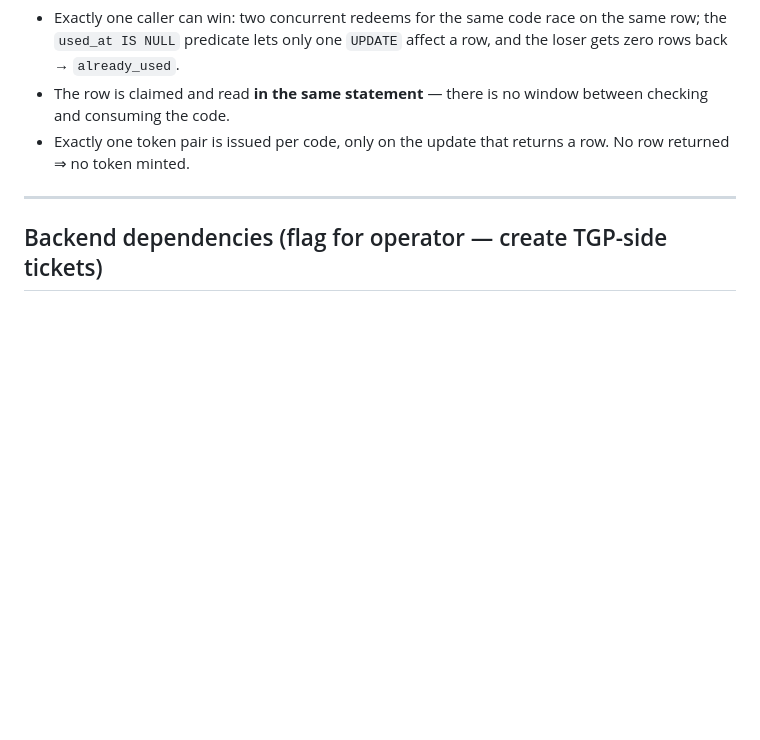
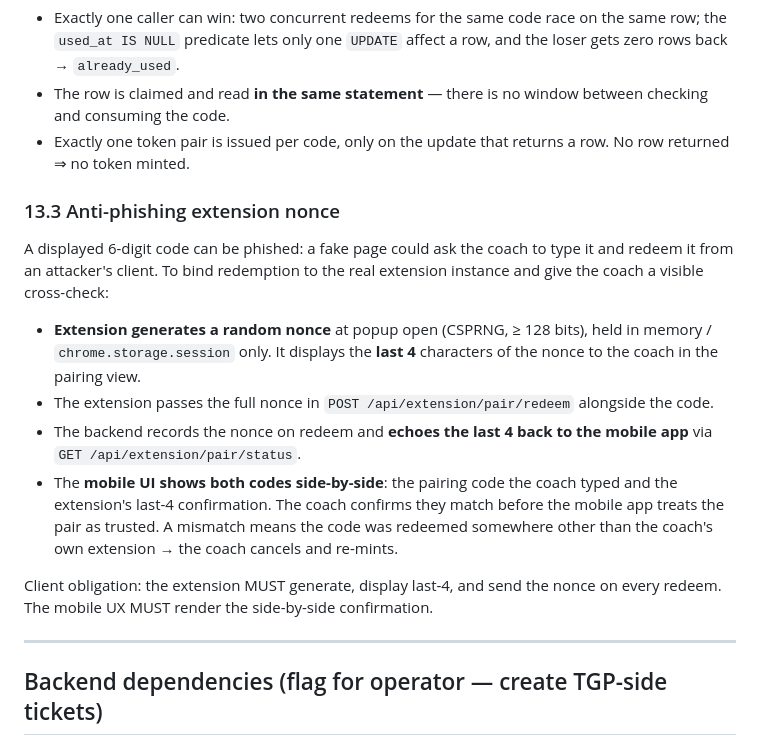
Before and after one commit to BradleyGleavePortfolio/tgp-importer-extension, a Markdown page: docs/DESIGN.md, the part around the change. GitHub-like rendering; blank space fills up the shorter version.

Commit message:
P1.3 spec anti-phishing extension nonce with side-by-side confirmation

```diff
--- a/docs/DESIGN.md
+++ b/docs/DESIGN.md
@@ -458,6 +458,28 @@ RETURNING coach_id, chosen_platform;
 - Exactly one token pair is issued per code, only on the update that returns a
   row. No row returned ⇒ no token minted.
 
+### 13.3 Anti-phishing extension nonce
+
+A displayed 6-digit code can be phished: a fake page could ask the coach to
+type it and redeem it from an attacker's client. To bind redemption to the
+real extension instance and give the coach a visible cross-check:
+
+- **Extension generates a random nonce** at popup open (CSPRNG, ≥ 128 bits),
+  held in memory / `chrome.storage.session` only. It displays the **last 4**
+  characters of the nonce to the coach in the pairing view.
+- The extension passes the full nonce in `POST /api/extension/pair/redeem`
+  alongside the code.
+- The backend records the nonce on redeem and **echoes the last 4 back to the
+  mobile app** via `GET /api/extension/pair/status`.
+- The **mobile UI shows both codes side-by-side**: the pairing code the coach
+  typed and the extension's last-4 confirmation. The coach confirms they match
+  before the mobile app treats the pair as trusted. A mismatch means the code
+  was redeemed somewhere other than the coach's own extension → the coach
+  cancels and re-mints.
+
+Client obligation: the extension MUST generate, display last-4, and send the
+nonce on every redeem. The mobile UX MUST render the side-by-side confirmation.
+
 ---
 
 ## Backend dependencies (flag for operator — create TGP-side tickets)
```
